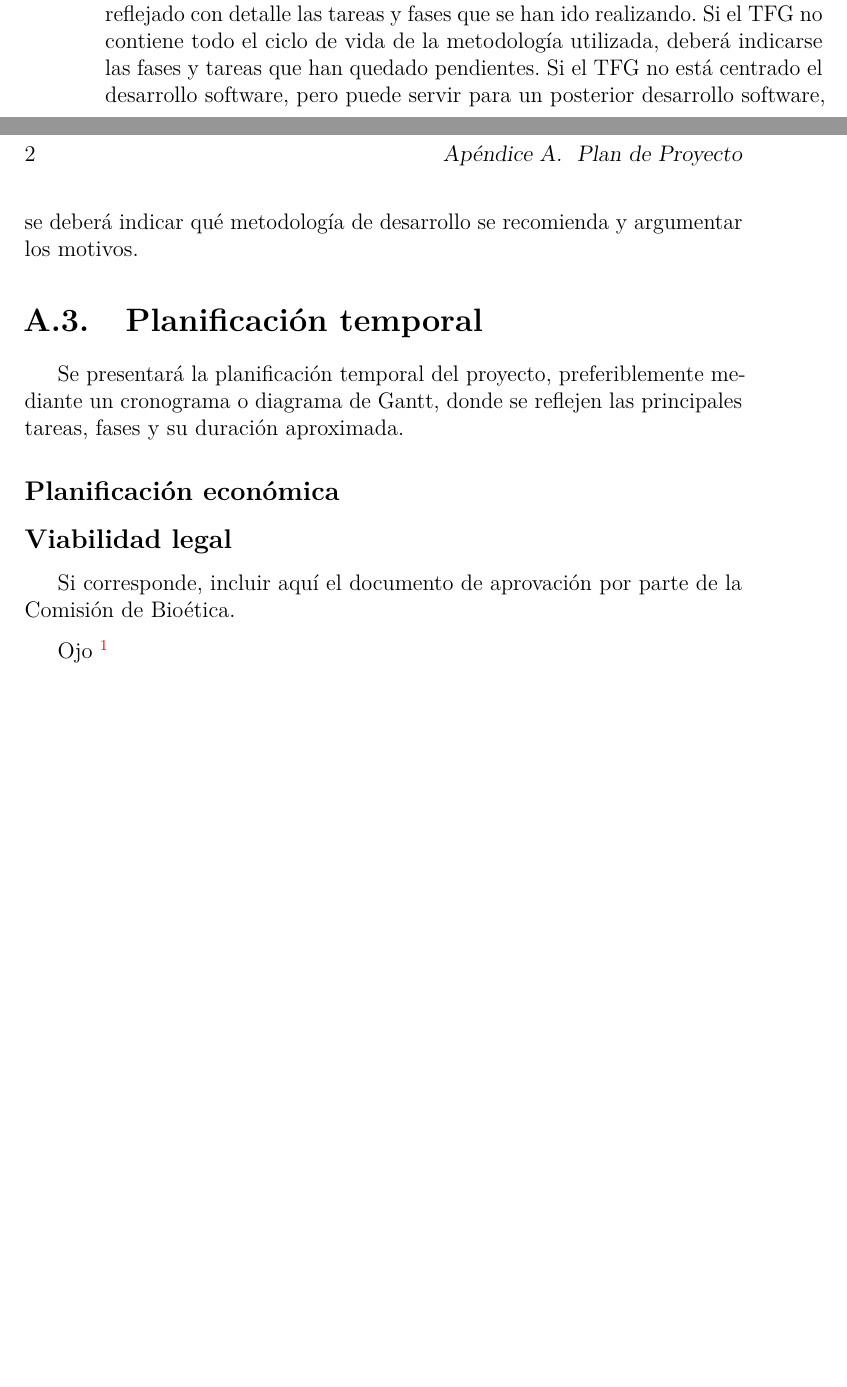
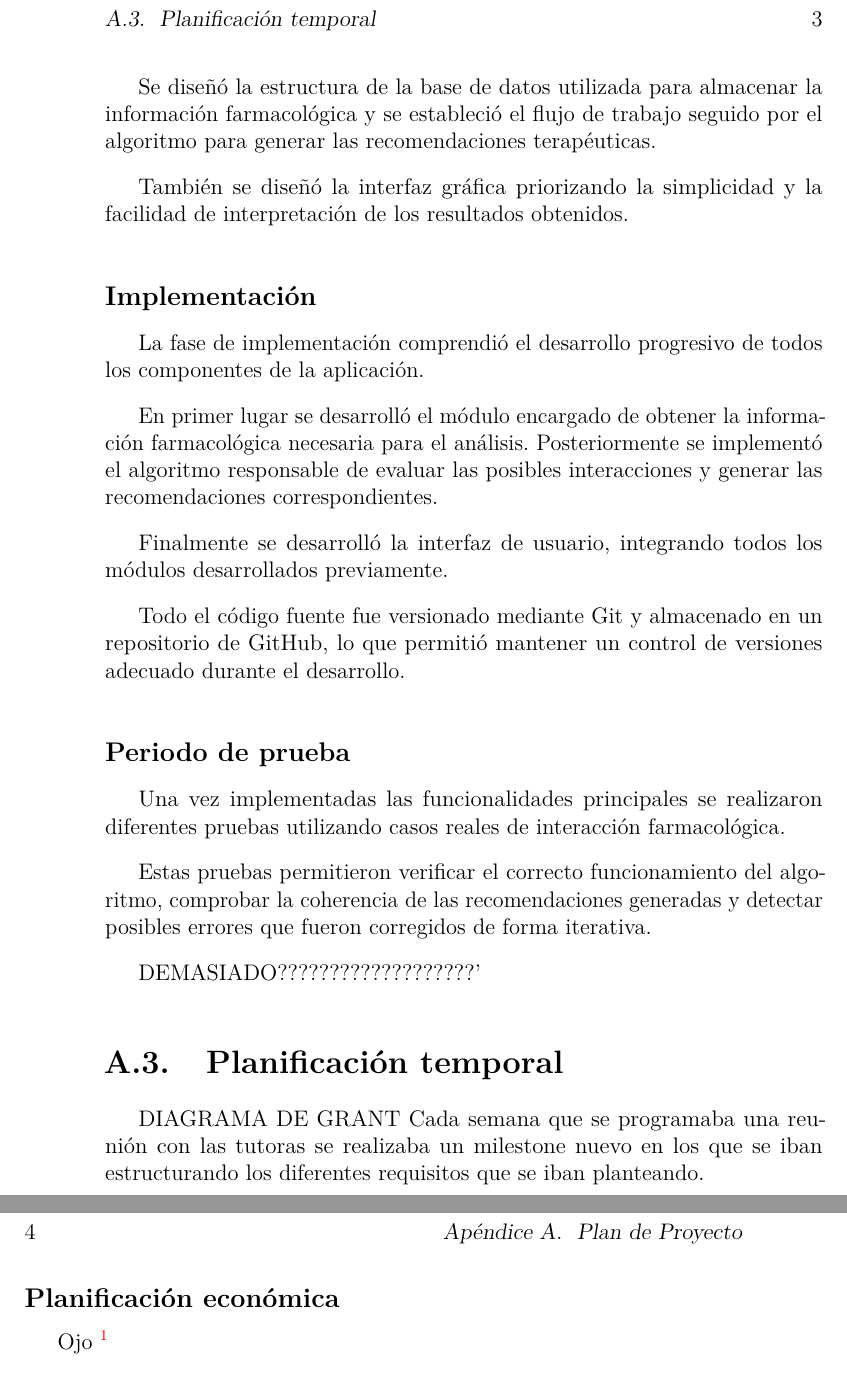
Before and after one commit to CarmenRu/TFG, a LaTeX book (memoria y anexos/anexos.tex, which reads memoria y anexos/tex/A_planificacion.tex): two parts of pages 7 and 8 of 25 before the commit and two parts of pages 9 and 10 of 27 after it, joined at a grey line, cut at the place of the change, the shorter picture padded with empty space. Compiled offline with pdfLaTeX.

Commit message:
Parte de implementacion anexos

```diff
--- a/memoria y anexos/tex/A_planificacion.tex
+++ b/memoria y anexos/tex/A_planificacion.tex
@@ -13,3 +12,0 @@ Se debe describir la metodología seguida durante el desarrollo del proyecto. En
-En cada apartado de los apéndices (A hasta el G) se deberá indicar que tarea o fase de la metodología utilizada se está realizando, o bien en este nuevo apéndice deberá quedar reflejado con detalle las tareas y fases que se han ido realizando.
-Si el TFG no contiene  todo el ciclo de vida de la metodología utilizada, deberá indicarse las fases y tareas que han quedado pendientes.
-Si el TFG no está centrado el desarrollo software, pero puede servir para un posterior desarrollo software, se deberá indicar qué metodología de desarrollo se recomienda y argumentar los motivos.
@@ -17,12 +34,29 @@ Si el TFG no está centrado el desarrollo software, pero puede servir para un po
+Se diseñó la estructura de la base de datos utilizada para almacenar la información farmacológica y se estableció el flujo de trabajo seguido por el algoritmo para generar las recomendaciones terapéuticas.
+
+También se diseñó la interfaz gráfica priorizando la simplicidad y la facilidad de interpretación de los resultados obtenidos.
+
+\subsection*{Implementación}
+La fase de implementación comprendió el desarrollo progresivo de todos los componentes de la aplicación.
+
+En primer lugar se desarrolló el módulo encargado de obtener la información farmacológica necesaria para el análisis. Posteriormente se implementó el algoritmo responsable de evaluar las posibles interacciones y generar las recomendaciones correspondientes.
+
+Finalmente se desarrolló la interfaz de usuario, integrando todos los módulos desarrollados previamente.
+
+Todo el código fuente fue versionado mediante Git y almacenado en un repositorio de GitHub, lo que permitió mantener un control de versiones adecuado durante el desarrollo.
+
+\subsection*{Periodo de prueba}
+Una vez implementadas las funcionalidades principales se realizaron diferentes pruebas utilizando casos reales de interacción farmacológica.
+
+Estas pruebas permitieron verificar el correcto funcionamiento del algoritmo, comprobar la coherencia de las recomendaciones generadas y detectar posibles errores que fueron corregidos de forma iterativa.
+
+DEMASIADO???????????????????'
 
 \section{Planificación temporal}
-
-Se presentará la planificación temporal del proyecto, preferiblemente mediante un cronograma o diagrama de Gantt, donde se reflejen las principales tareas, fases y su duración aproximada.
+DIAGRAMA DE GRANT
+Cada semana que se programaba una reunión con las tutoras se realizaba un milestone nuevo en los que se iban estructurando los diferentes requisitos que se iban planteando.
 
 \subsection{Planificación económica}
 
-\subsection{Viabilidad legal}
 
-Si corresponde, incluir aquí el documento de aprovación por parte de la Comisión de Bioética.
 
 Ojo \footnote{Los anexos deben de tener su propia bibliografía, eso es tan fácil como utilizar referencias igual que en la memoria \cite{bortolot2005}}
```
Also changed, not shown: memoria y anexos/anexos.pdf, memoria y anexos/tex/A_planificacion.tex (34 more changed lines).
